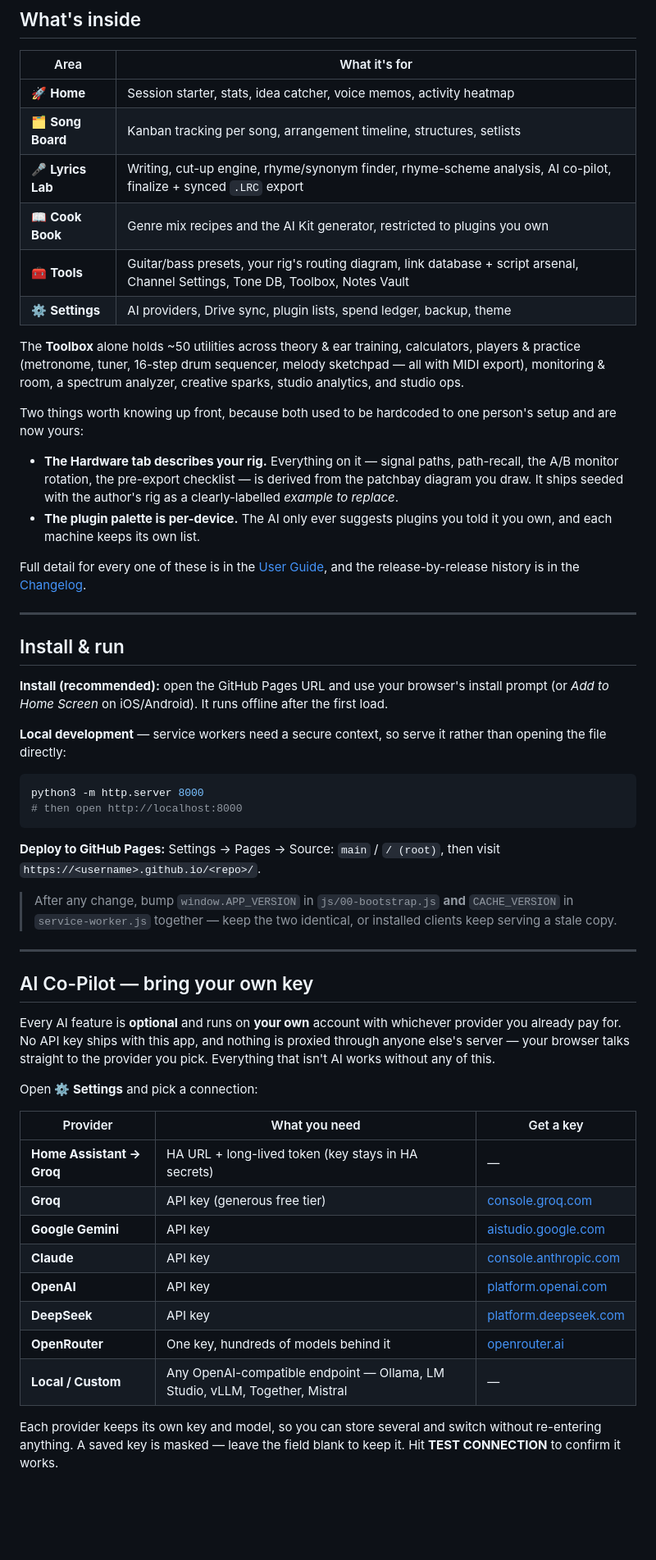
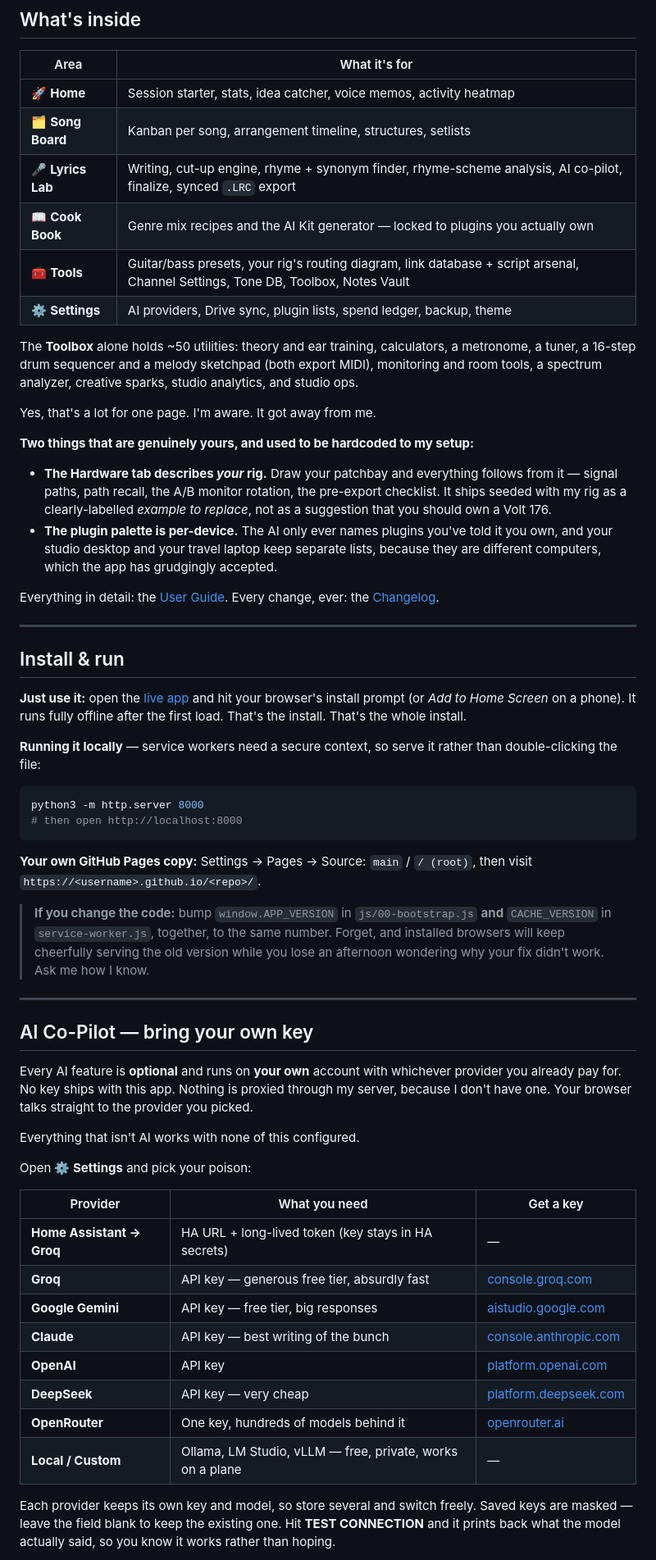
Before and after one commit to zsahs84/ferrett-studio-os, a Markdown page: README.md, the part around one of its changes. Shown at 82% size. Rendered like a GitHub page; blank space fills up the shorter version.

````diff
--- a/README.md
+++ b/README.md
@@ -78,75 +98,84 @@ walkthrough of every screen. This README is just the short version.
 | Area | What it's for |
 |---|---|
 | 🚀 **Home** | Session starter, stats, idea catcher, voice memos, activity heatmap |
-| 🗂️ **Song Board** | Kanban tracking per song, arrangement timeline, structures, setlists |
-| 🎤 **Lyrics Lab** | Writing, cut-up engine, rhyme/synonym finder, rhyme-scheme analysis, AI co-pilot, finalize + synced `.LRC` export |
-| 📖 **Cook Book** | Genre mix recipes and the AI Kit generator, restricted to plugins you own |
+| 🗂️ **Song Board** | Kanban per song, arrangement timeline, structures, setlists |
+| 🎤 **Lyrics Lab** | Writing, cut-up engine, rhyme + synonym finder, rhyme-scheme analysis, AI co-pilot, finalize, synced `.LRC` export |
+| 📖 **Cook Book** | Genre mix recipes and the AI Kit generator — locked to plugins you actually own |
 | 🧰 **Tools** | Guitar/bass presets, your rig's routing diagram, link database + script arsenal, Channel Settings, Tone DB, Toolbox, Notes Vault |
 | ⚙️ **Settings** | AI providers, Drive sync, plugin lists, spend ledger, backup, theme |
 
-The **Toolbox** alone holds ~50 utilities across theory & ear training,
-calculators, players & practice (metronome, tuner, 16-step drum sequencer,
-melody sketchpad — all with MIDI export), monitoring & room, a spectrum
-analyzer, creative sparks, studio analytics, and studio ops.
+The **Toolbox** alone holds ~50 utilities: theory and ear training, calculators,
+a metronome, a tuner, a 16-step drum sequencer and a melody sketchpad (both
+export MIDI), monitoring and room tools, a spectrum analyzer, creative sparks,
+studio analytics, and studio ops.
 
-Two things worth knowing up front, because both used to be hardcoded to one person's setup
-and are now yours:
+Yes, that's a lot for one page. I'm aware. It got away from me.
 
-- **The Hardware tab describes your rig.** Everything on it — signal paths, path-recall,
-  the A/B monitor rotation, the pre-export checklist — is derived from the patchbay diagram
-  you draw. It ships seeded with the author's rig as a clearly-labelled *example to replace*.
-- **The plugin palette is per-device.** The AI only ever suggests plugins you told it you own,
-  and each machine keeps its own list.
+**Two things that are genuinely yours, and used to be hardcoded to my setup:**
 
-Full detail for every one of these is in the [User Guide](USER_GUIDE.md), and the
-release-by-release history is in the [Changelog](CHANGELOG.md).
+- **The Hardware tab describes *your* rig.** Draw your patchbay and everything
+  follows from it — signal paths, path recall, the A/B monitor rotation, the
+  pre-export checklist. It ships seeded with my rig as a clearly-labelled
+  *example to replace*, not as a suggestion that you should own a Volt 176.
+- **The plugin palette is per-device.** The AI only ever names plugins you've told
+  it you own, and your studio desktop and your travel laptop keep separate lists,
+  because they are different computers, which the app has grudgingly accepted.
+
+Everything in detail: the [User Guide](USER_GUIDE.md). Every change, ever:
+the [Changelog](CHANGELOG.md).
 
 ---
 
 ## Install & run
 
-**Install (recommended):** open the GitHub Pages URL and use your browser's
-install prompt (or *Add to Home Screen* on iOS/Android). It runs offline after
-the first load.
+**Just use it:** open the [live app](https://zsahs84.github.io/ferrett-studio-os/)
+and hit your browser's install prompt (or *Add to Home Screen* on a phone). It
+runs fully offline after the first load. That's the install. That's the whole
+install.
 
-**Local development** — service workers need a secure context, so serve it
-rather than opening the file directly:
+**Running it locally** — service workers need a secure context, so serve it
+rather than double-clicking the file:
 
 ```bash
 python3 -m http.server 8000
 # then open http://localhost:8000
 ```
 
-**Deploy to GitHub Pages:** Settings → Pages → Source: `main` / `/ (root)`,
+**Your own GitHub Pages copy:** Settings → Pages → Source: `main` / `/ (root)`,
 then visit `https://<username>.github.io/<repo>/`.
 
-> After any change, bump `window.APP_VERSION` in `js/00-bootstrap.js` **and**
-> `CACHE_VERSION` in `service-worker.js` together — keep the two identical, or
-> installed clients keep serving a stale copy.
+> **If you change the code:** bump `window.APP_VERSION` in `js/00-bootstrap.js`
+> **and** `CACHE_VERSION` in `service-worker.js`, together, to the same number.
+> Forget, and installed browsers will keep cheerfully serving the old version
+> while you lose an afternoon wondering why your fix didn't work. Ask me how I
+> know.
 
 ---
 
 ## AI Co-Pilot — bring your own key
 
 Every AI feature is **optional** and runs on **your own** account with whichever
-provider you already pay for. No API key ships with this app, and nothing is
-proxied through anyone else's server — your browser talks straight to the
-provider you pick. Everything that isn't AI works without any of this.
+provider you already pay for. No key ships with this app. Nothing is proxied
+through my server, because I don't have one. Your browser talks straight to the
+provider you picked.
 
-Open **⚙️ Settings** and pick a connection:
+Everything that isn't AI works with none of this configured.
+
+Open **⚙️ Settings** and pick your poison:
 
 | Provider | What you need | Get a key |
 |---|---|---|
 | **Home Assistant → Groq** | HA URL + long-lived token (key stays in HA secrets) | — |
-| **Groq** | API key (generous free tier) | [console.groq.com](https://console.groq.com/keys) |
-| **Google Gemini** | API key | [aistudio.google.com](https://aistudio.google.com/apikey) |
-| **Claude** | API key | [console.anthropic.com](https://console.anthropic.com/settings/keys) |
+| **Groq** | API key — generous free tier, absurdly fast | [console.groq.com](https://console.groq.com/keys) |
+| **Google Gemini** | API key — free tier, big responses | [aistudio.google.com](https://aistudio.google.com/apikey) |
+| **Claude** | API key — best writing of the bunch | [console.anthropic.com](https://console.anthropic.com/settings/keys) |
 | **OpenAI** | API key | [platform.openai.com](https://platform.openai.com/api-keys) |
-| **DeepSeek** | API key | [platform.deepseek.com](https://platform.deepseek.com/api_keys) |
+| **DeepSeek** | API key — very cheap | [platform.deepseek.com](https://platform.deepseek.com/api_keys) |
 | **OpenRouter** | One key, hundreds of models behind it | [openrouter.ai](https://openrouter.ai/keys) |
-| **Local / Custom** | Any OpenAI-compatible endpoint — Ollama, LM Studio, vLLM, Together, Mistral | — |
+| **Local / Custom** | Ollama, LM Studio, vLLM — free, private, works on a plane | — |
 
-Each provider keeps its own key and model, so you can store several and switch
-without re-entering anything. A saved key is masked — leave the field blank to
-keep it. Hit **TEST CONNECTION** to confirm it works.
+Each provider keeps its own key and model, so store several and switch freely.
+Saved keys are masked — leave the field blank to keep the existing one. Hit
+**TEST CONNECTION** and it prints back what the model actually said, so you know
+it works rather than hoping.
 
````
Also changed, not shown: other parts of README.md (+151 -98 lines), USER_GUIDE.md (+18 -9 lines).
